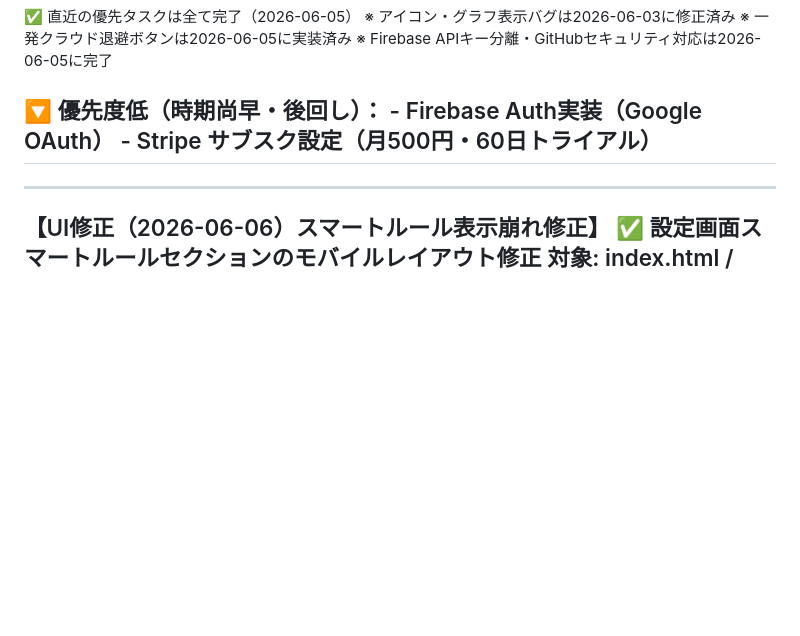
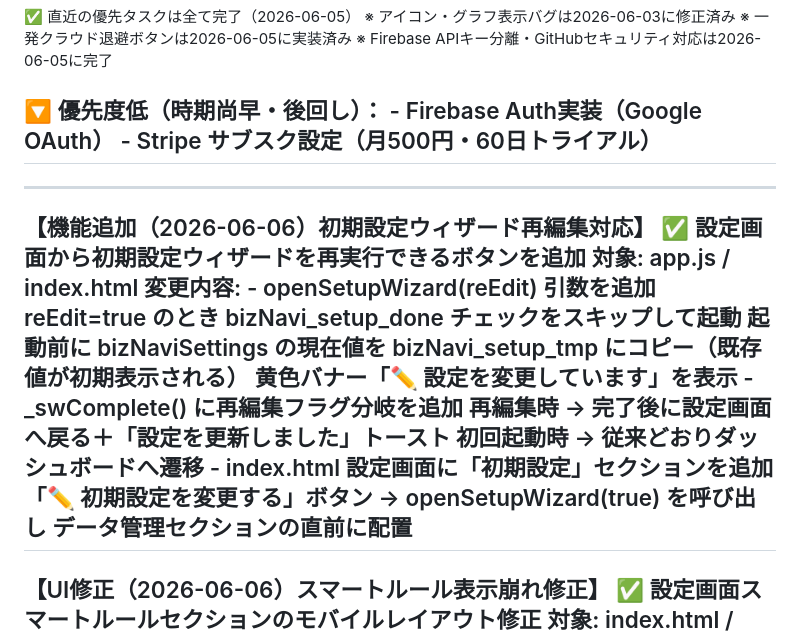
Before and after one commit to llcsdsa-cmd/biz-navi.test, a Markdown page: PROGRESS.md, the part around the change. Rendered like a GitHub page; blank space fills up the shorter version.

Commit message:
docs: update PROGRESS.md - setup wizard re-edit feature

```diff
--- a/PROGRESS.md
+++ b/PROGRESS.md
@@ -62,6 +62,21 @@ Biz-Navi (Biz-Insight Navigator) v0
      - Firebase Auth実装（Google OAuth）
      - Stripe サブスク設定（月500円・60日トライアル）
 -------------------------------------------------------------------------------------------------------------------
+-----------------------------------------------------------
+【機能追加（2026-06-06）初期設定ウィザード再編集対応】
+  ✅ 設定画面から初期設定ウィザードを再実行できるボタンを追加
+     対象: app.js / index.html
+     変更内容:
+       - openSetupWizard(reEdit) 引数を追加
+         reEdit=true のとき bizNavi_setup_done チェックをスキップして起動
+         起動前に bizNaviSettings の現在値を bizNavi_setup_tmp にコピー（既存値が初期表示される）
+         黄色バナー「✏️ 設定を変更しています」を表示
+       - _swComplete() に再編集フラグ分岐を追加
+         再編集時 → 完了後に設定画面へ戻る＋「設定を更新しました」トースト
+         初回起動時 → 従来どおりダッシュボードへ遷移
+       - index.html 設定画面に「初期設定」セクションを追加
+         「✏️ 初期設定を変更する」ボタン → openSetupWizard(true) を呼び出し
+         データ管理セクションの直前に配置
 -----------------------------------------------------------
 【UI修正（2026-06-06）スマートルール表示崩れ修正】
   ✅ 設定画面スマートルールセクションのモバイルレイアウト修正
```
